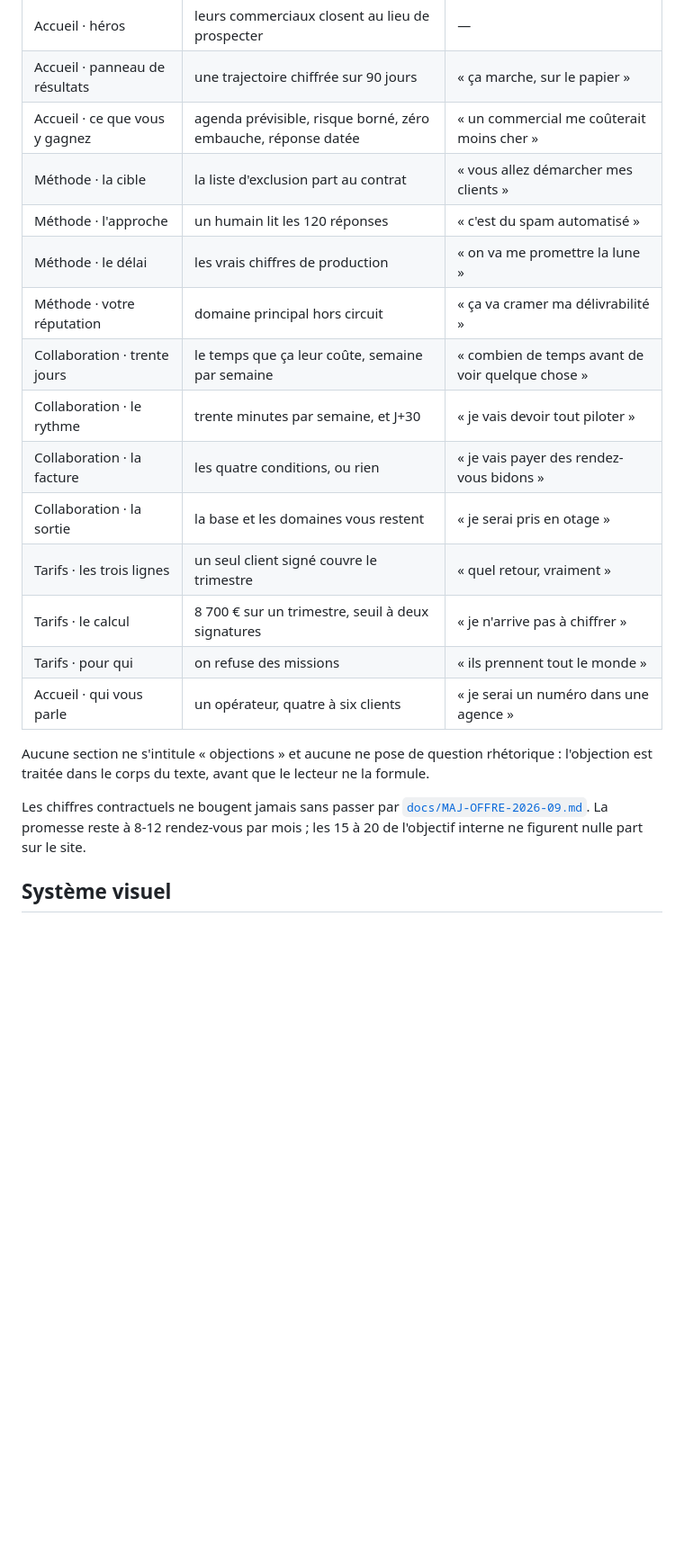
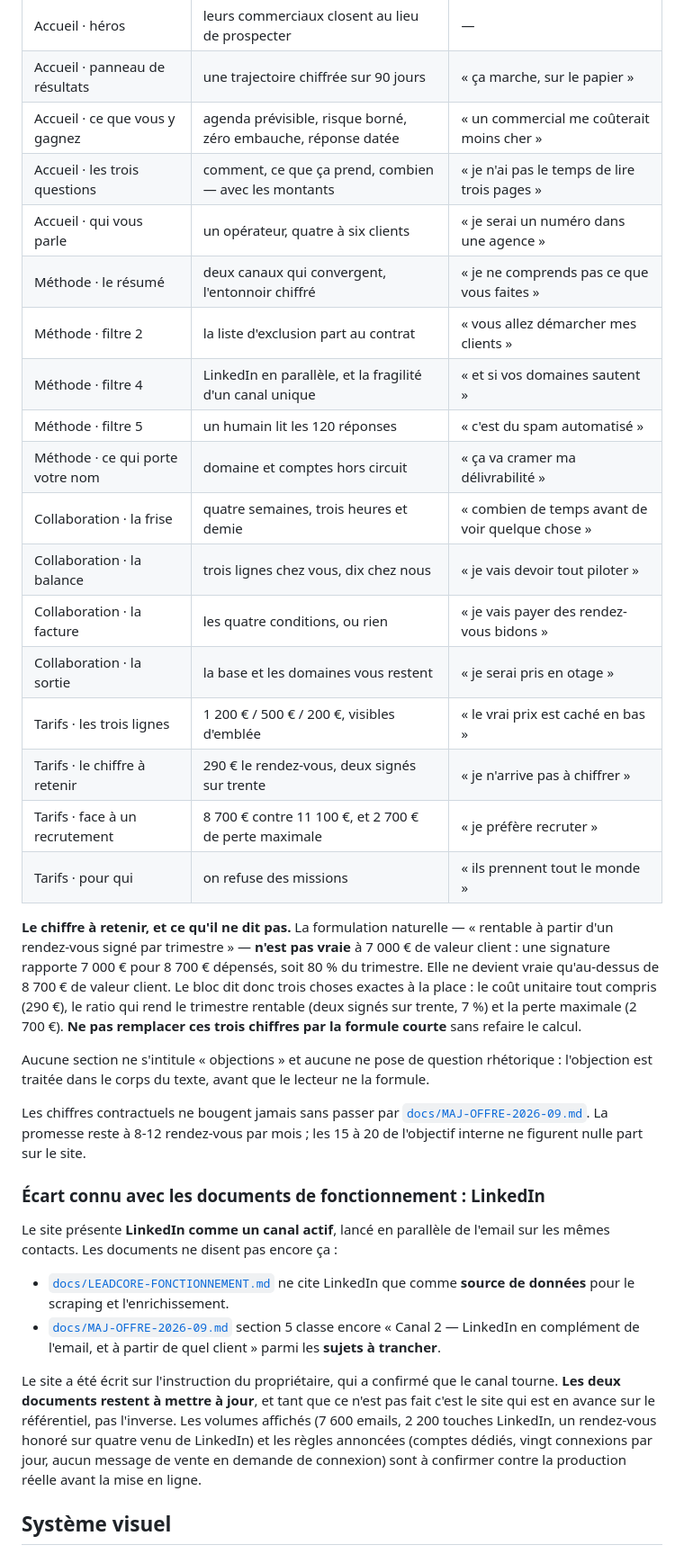
Before and after one commit to platon67/leadcore, a Markdown page: site/README.md, the part around one of its changes. Shown at 90% size. Rendered like a GitHub page; blank space fills up the shorter version.

```diff
--- a/site/README.md
+++ b/site/README.md
@@ -50,18 +51,30 @@ produit. Chaque cadre désamorce au passage une objection, sans jamais la nommer
 | Accueil · héros | leurs commerciaux closent au lieu de prospecter | — |
 | Accueil · panneau de résultats | une trajectoire chiffrée sur 90 jours | « ça marche, sur le papier » |
 | Accueil · ce que vous y gagnez | agenda prévisible, risque borné, zéro embauche, réponse datée | « un commercial me coûterait moins cher » |
-| Méthode · la cible | la liste d'exclusion part au contrat | « vous allez démarcher mes clients » |
-| Méthode · l'approche | un humain lit les 120 réponses | « c'est du spam automatisé » |
-| Méthode · le délai | les vrais chiffres de production | « on va me promettre la lune » |
-| Méthode · votre réputation | domaine principal hors circuit | « ça va cramer ma délivrabilité » |
-| Collaboration · trente jours | le temps que ça leur coûte, semaine par semaine | « combien de temps avant de voir quelque chose » |
-| Collaboration · le rythme | trente minutes par semaine, et J+30 | « je vais devoir tout piloter » |
+| Accueil · les trois questions | comment, ce que ça prend, combien — avec les montants | « je n'ai pas le temps de lire trois pages » |
+| Accueil · qui vous parle | un opérateur, quatre à six clients | « je serai un numéro dans une agence » |
+| Méthode · le résumé | deux canaux qui convergent, l'entonnoir chiffré | « je ne comprends pas ce que vous faites » |
+| Méthode · filtre 2 | la liste d'exclusion part au contrat | « vous allez démarcher mes clients » |
+| Méthode · filtre 4 | LinkedIn en parallèle, et la fragilité d'un canal unique | « et si vos domaines sautent » |
+| Méthode · filtre 5 | un humain lit les 120 réponses | « c'est du spam automatisé » |
+| Méthode · ce qui porte votre nom | domaine et comptes hors circuit | « ça va cramer ma délivrabilité » |
+| Collaboration · la frise | quatre semaines, trois heures et demie | « combien de temps avant de voir quelque chose » |
+| Collaboration · la balance | trois lignes chez vous, dix chez nous | « je vais devoir tout piloter » |
 | Collaboration · la facture | les quatre conditions, ou rien | « je vais payer des rendez-vous bidons » |
 | Collaboration · la sortie | la base et les domaines vous restent | « je serai pris en otage » |
-| Tarifs · les trois lignes | un seul client signé couvre le trimestre | « quel retour, vraiment » |
-| Tarifs · le calcul | 8 700 € sur un trimestre, seuil à deux signatures | « je n'arrive pas à chiffrer » |
+| Tarifs · les trois lignes | 1 200 € / 500 € / 200 €, visibles d'emblée | « le vrai prix est caché en bas » |
+| Tarifs · le chiffre à retenir | 290 € le rendez-vous, deux signés sur trente | « je n'arrive pas à chiffrer » |
+| Tarifs · face à un recrutement | 8 700 € contre 11 100 €, et 2 700 € de perte maximale | « je préfère recruter » |
 | Tarifs · pour qui | on refuse des missions | « ils prennent tout le monde » |
-| Accueil · qui vous parle | un opérateur, quatre à six clients | « je serai un numéro dans une agence » |
+
+**Le chiffre à retenir, et ce qu'il ne dit pas.** La formulation naturelle —
+« rentable à partir d'un rendez-vous signé par trimestre » — **n'est pas vraie**
+à 7 000 € de valeur client : une signature rapporte 7 000 € pour 8 700 €
+dépensés, soit 80 % du trimestre. Elle ne devient vraie qu'au-dessus de
+8 700 € de valeur client. Le bloc dit donc trois choses exactes à la place : le
+coût unitaire tout compris (290 €), le ratio qui rend le trimestre rentable
+(deux signés sur trente, 7 %) et la perte maximale (2 700 €). **Ne pas
+remplacer ces trois chiffres par la formule courte** sans refaire le calcul.
 
 Aucune section ne s'intitule « objections » et aucune ne pose de question
 rhétorique : l'objection est traitée dans le corps du texte, avant que le
@@ -71,6 +84,27 @@ Les chiffres contractuels ne bougent jamais sans passer par
 [`docs/MAJ-OFFRE-2026-09.md`](../docs/MAJ-OFFRE-2026-09.md). La promesse reste
 à 8-12 rendez-vous par mois ; les 15 à 20 de l'objectif interne ne figurent
 nulle part sur le site.
+
+### Écart connu avec les documents de fonctionnement : LinkedIn
+
+Le site présente **LinkedIn comme un canal actif**, lancé en parallèle de
+l'email sur les mêmes contacts. Les documents ne disent pas encore ça :
+
+- [`docs/LEADCORE-FONCTIONNEMENT.md`](../docs/LEADCORE-FONCTIONNEMENT.md) ne
+  cite LinkedIn que comme **source de données** pour le scraping et
+  l'enrichissement.
+- [`docs/MAJ-OFFRE-2026-09.md`](../docs/MAJ-OFFRE-2026-09.md) section 5 classe
+  encore « Canal 2 — LinkedIn en complément de l'email, et à partir de quel
+  client » parmi les **sujets à trancher**.
+
+Le site a été écrit sur l'instruction du propriétaire, qui a confirmé que le
+canal tourne. **Les deux documents restent à mettre à jour**, et tant que ce
+n'est pas fait c'est le site qui est en avance sur le référentiel, pas
+l'inverse. Les volumes affichés (7 600 emails, 2 200 touches LinkedIn, un
+rendez-vous honoré sur quatre venu de LinkedIn) et les règles annoncées
+(comptes dédiés, vingt connexions par jour, aucun message de vente en demande
+de connexion) sont à confirmer contre la production réelle avant la mise en
+ligne.
 
 ## Système visuel
 
```
Also changed, not shown: other parts of site/README.md (+43 -6 lines).
